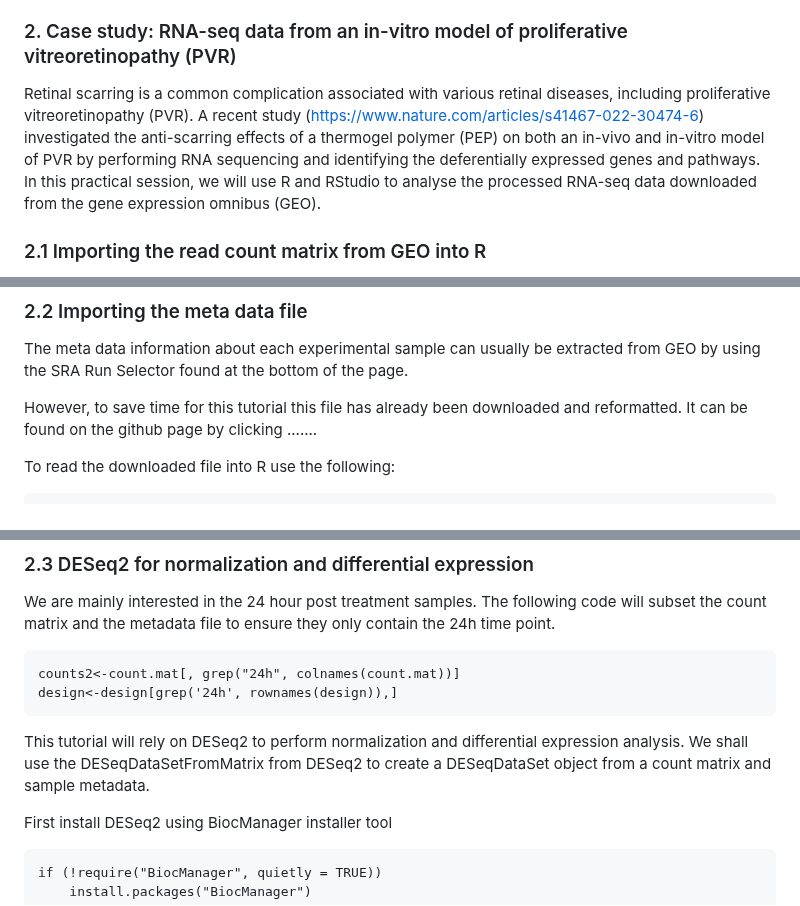
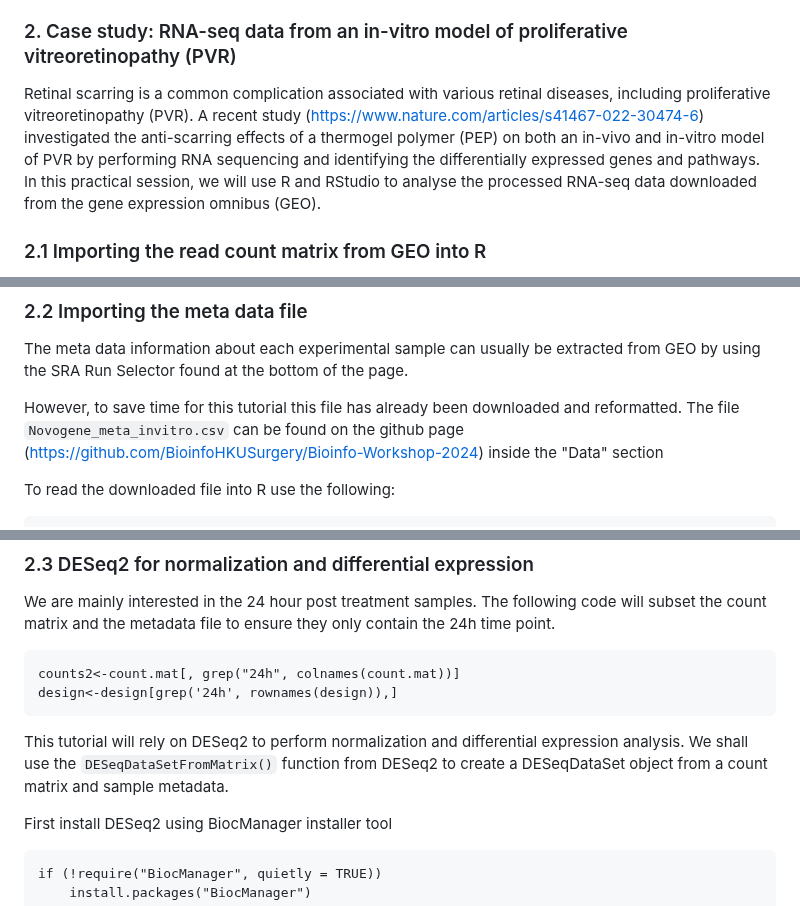
Before and after one commit to BioinfoHKUSurgery/Bioinfo-Workshop-2024, a Markdown page: 3-Omics-bulkRNAseq-analysis.md, 3 parts joined by grey strips. GitHub-like rendering.

````diff
--- a/3-Omics-bulkRNAseq-analysis.md
+++ b/3-Omics-bulkRNAseq-analysis.md
@@ -6,7 +6,7 @@ Omics approaches generate large-scale molecular biology data, which are analyzed
 
 ### 2. Case study: RNA-seq data from an in-vitro model of proliferative vitreoretinopathy (PVR)
 
-Retinal scarring is a common complication associated with various retinal diseases, including proliferative vitreoretinopathy (PVR). A recent study (<https://www.nature.com/articles/s41467-022-30474-6>) investigated the anti-scarring effects of a thermogel polymer (PEP) on both an in-vivo and in-vitro model of PVR by performing RNA sequencing and identifying the deferentially expressed genes and pathways. In this practical session, we will use R and RStudio to analyse the processed RNA-seq data downloaded from the gene expression omnibus (GEO).
+Retinal scarring is a common complication associated with various retinal diseases, including proliferative vitreoretinopathy (PVR). A recent study (<https://www.nature.com/articles/s41467-022-30474-6>) investigated the anti-scarring effects of a thermogel polymer (PEP) on both an in-vivo and in-vitro model of PVR by performing RNA sequencing and identifying the differentially expressed genes and pathways. In this practical session, we will use R and RStudio to analyse the processed RNA-seq data downloaded from the gene expression omnibus (GEO).
 
 ### 2.1 Importing the read count matrix from GEO into R
 
@@ -33,7 +33,7 @@ We want to use the gene ids as rownames, so we use the `row.names = 1` option to
 
 The meta data information about each experimental sample can usually be extracted from GEO by using the SRA Run Selector found at the bottom of the page.
 
-However, to save time for this tutorial this file has already been downloaded and reformatted. It can be found on the github page by clicking .......
+However, to save time for this tutorial this file has already been downloaded and reformatted. The file `Novogene_meta_invitro.csv` can be found on the github page (https://github.com/BioinfoHKUSurgery/Bioinfo-Workshop-2024) inside the "Data" section
 
 To read the downloaded file into R use the following:
 
@@ -70,7 +70,7 @@ counts2<-count.mat[, grep("24h", colnames(count.mat))]
 design<-design[grep('24h', rownames(design)),]
 ```
 
-This tutorial will rely on DESeq2 to perform normalization and differential expression analysis. We shall use the DESeqDataSetFromMatrix from DESeq2 to create a DESeqDataSet object from a count matrix and sample metadata.
+This tutorial will rely on DESeq2 to perform normalization and differential expression analysis. We shall use the `DESeqDataSetFromMatrix()` function from DESeq2 to create a DESeqDataSet object from a count matrix and sample metadata.
 
 First install DESeq2 using BiocManager installer tool
 
````
